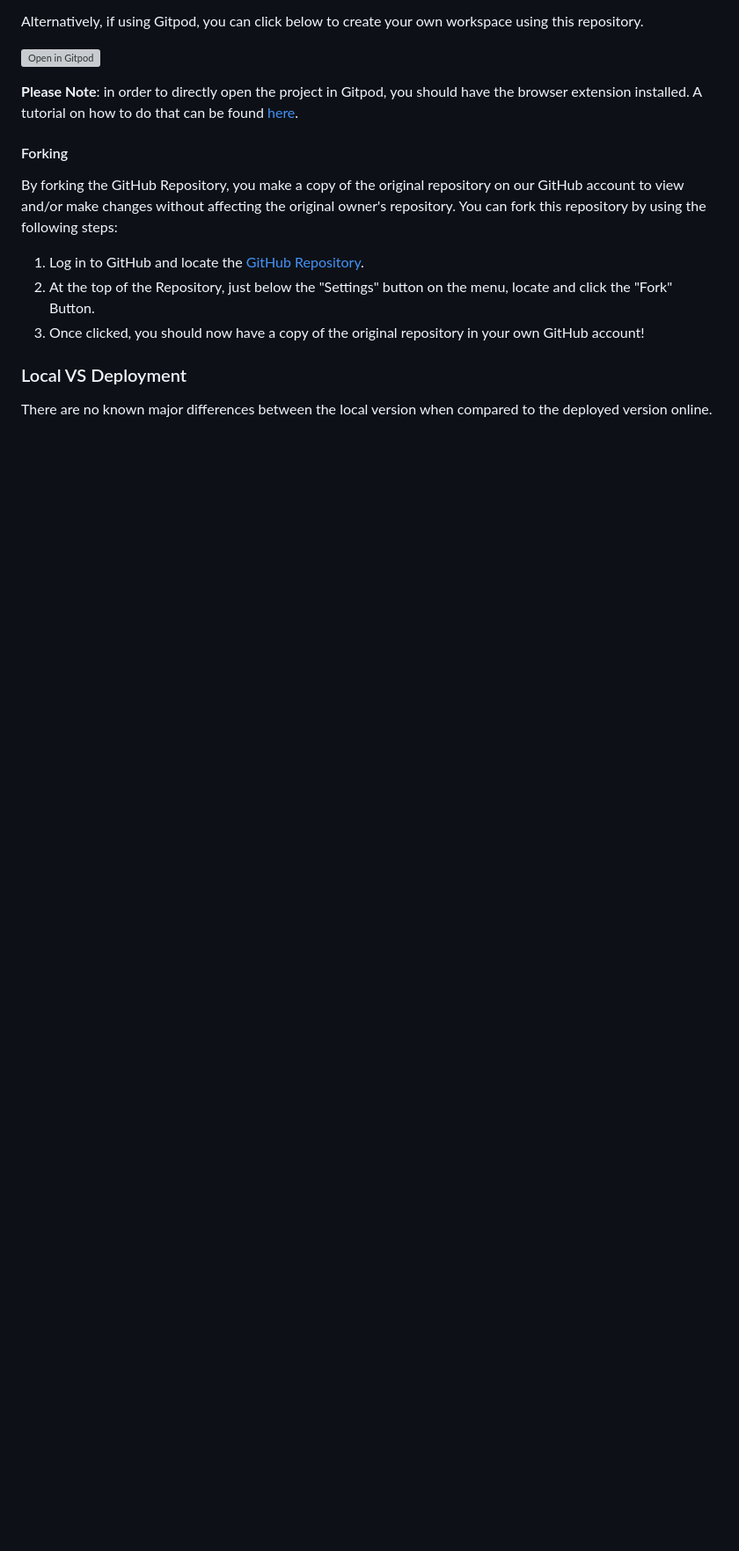
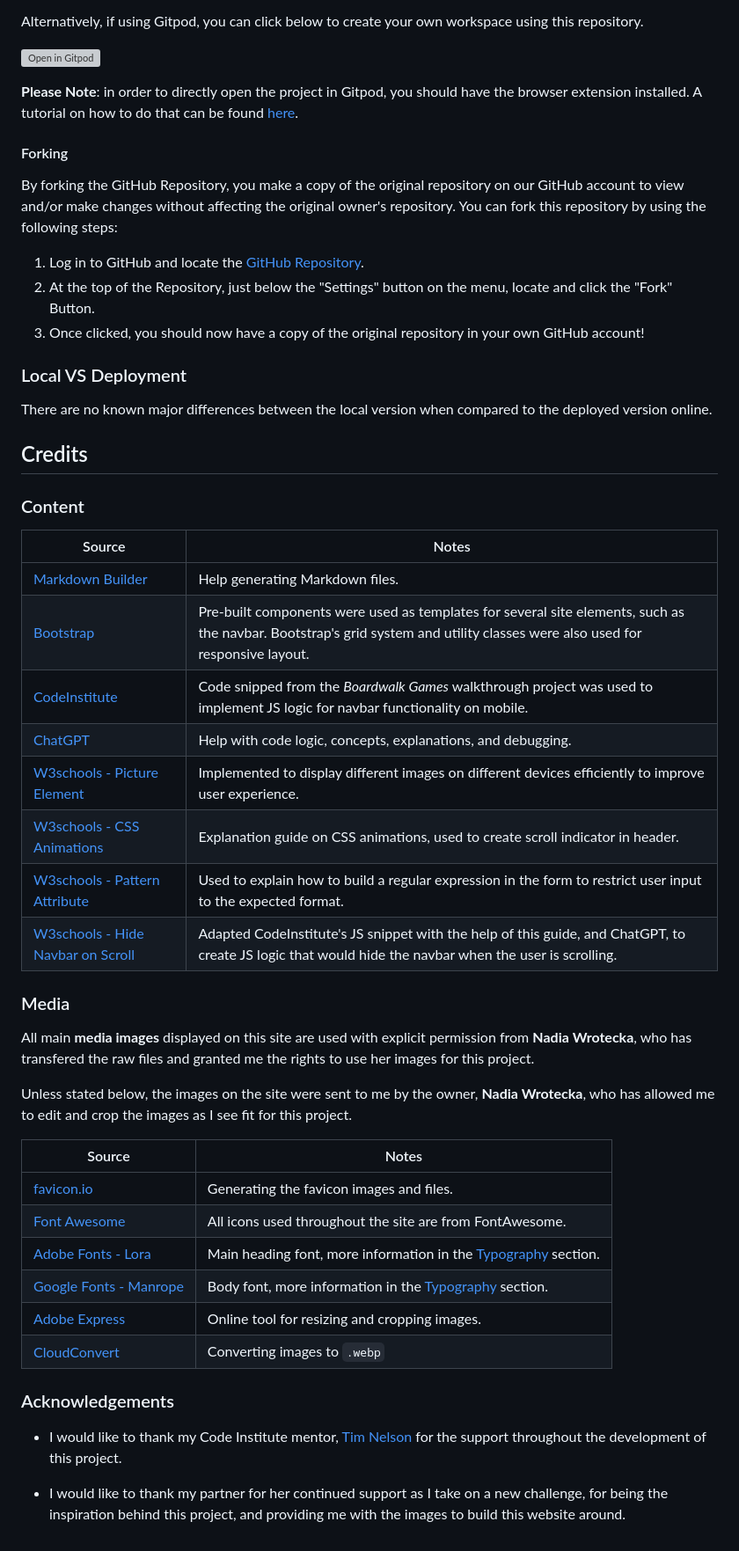
Before and after one commit to SADGHOBLIN/nw-interiors-m1, a Markdown page: README.md, the part around the change. Shown: that part at 88% size. GitHub-like rendering; blank space fills up the shorter version; grey boxes are pictures that could not be loaded.

Commit message:
Add credits to README

```diff
--- a/README.md
+++ b/README.md
@@ -354,3 +354,40 @@ By forking the GitHub Repository, you make a copy of the original repository on
 ### Local VS Deployment
 
 There are no known major differences between the local version when compared to the deployed version online.
+
+
+## Credits
+
+### Content
+
+| Source | Notes |
+| --- | --- |
+| [Markdown Builder](https://markdown.2bn.dev) | Help generating Markdown files. |
+| [Bootstrap](https://getbootstrap.com/docs/5.3/getting-started/introduction/) | Pre-built components were used as templates for several site elements, such as the navbar. Bootstrap's grid system and utility classes were also used for responsive layout. |
+| [CodeInstitute](https://codeinstitute.net/) | Code snipped from the *Boardwalk Games* walkthrough project was used to implement JS logic for navbar functionality on mobile. |
+| [ChatGPT](https://chatgpt.com/) | Help with code logic, concepts, explanations, and debugging. |
+| [W3schools - Picture Element]( https://www.w3schools.com/html/html_images_picture.asp) | Implemented to display different images on different devices efficiently to improve user experience.
+| [W3schools - CSS Animations](https://www.w3schools.com/css/css3_animations.asp) | Explanation guide on CSS animations, used to create scroll indicator in header. |
+| [W3schools - Pattern Attribute](https://www.w3schools.com/tags/att_input_pattern.asp) | Used to explain how to build a regular expression in the form to restrict user input to the expected format. |
+| [W3schools - Hide Navbar on Scroll](https://www.w3schools.com/howto/howto_js_navbar_hide_scroll.asp) | Adapted CodeInstitute's JS snippet with the help of this guide, and ChatGPT, to create JS logic that would hide the navbar when the user is scrolling.
+
+### Media
+
+All main **media images** displayed on this site are used with explicit permission from **Nadia Wrotecka**, who has transfered the raw files and granted me the rights to use her images for this project.
+
+Unless stated below, the images on the site were sent to me by the owner, **Nadia Wrotecka**, who has allowed me to edit and crop the images as I see fit for this project.
+
+| Source | Notes |
+| --- | --- |
+| [favicon.io](https://favicon.io) | Generating the favicon images and files. |
+| [Font Awesome](https://fontawesome.com) | All icons used throughout the site are from FontAwesome. |
+| [Adobe Fonts - Lora](https://fonts.adobe.com/fonts/lora) | Main heading font, more information in the [Typography](#typography) section. |
+| [Google Fonts - Manrope](https://fonts.google.com/specimen/Manrope) | Body font, more information in the [Typography](#typography) section. |
+| [Adobe Express](https://www.adobe.com/express/feature/image/editor) | Online tool for resizing and cropping images. |
+| [CloudConvert](https://cloudconvert.com/webp-converter) | Converting images to `.webp` |
+
+### Acknowledgements
+
+- I would like to thank my Code Institute mentor, [Tim Nelson](https://www.github.com/TravelTimN) for the support throughout the development of this project.
+
+- I would like to thank my partner for her continued support as I take on a new challenge, for being the inspiration behind this project, and providing me with the images to build this website around.
```
